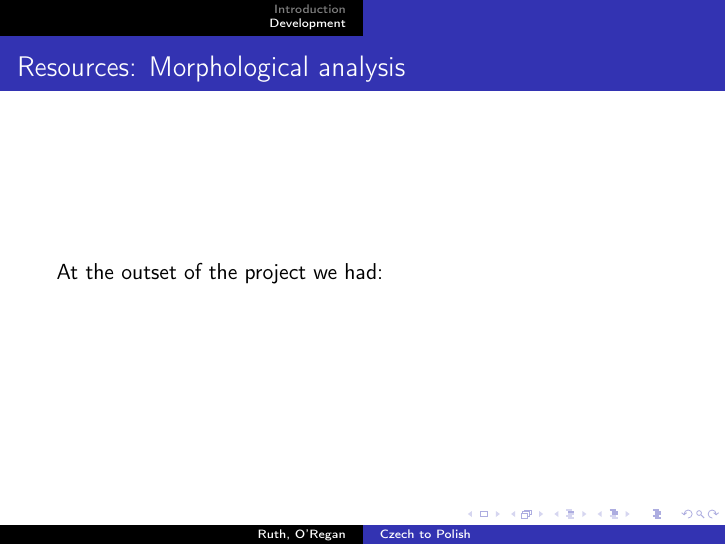
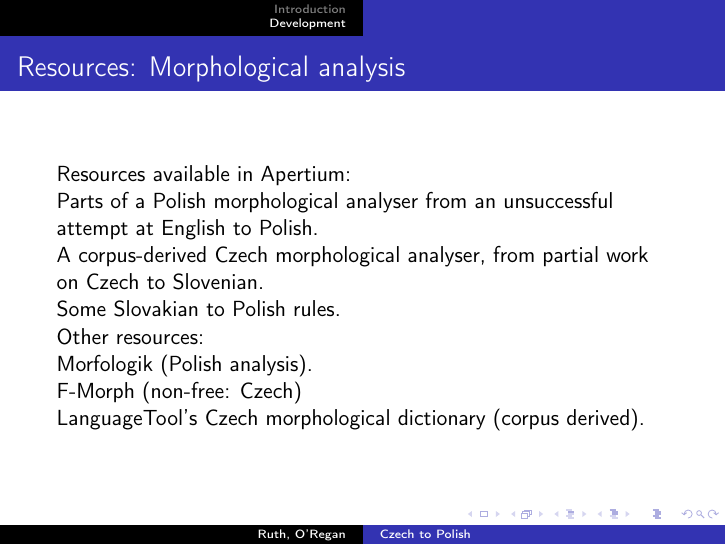
Before and after one commit to jimregan/csplpres, LaTeX slides (csplpres.tex): page 48 of 48. Compiled offline with pdfLaTeX.

Commit message:
Updated csplpres.tex

```diff
--- a/csplpres.tex
+++ b/csplpres.tex
@@ -627,9 +627,22 @@ For a given value of ``available''.
 \end{frame}
 \begin{frame}{Resources: Morphological analysis}
 
-At the outset of the project we had:
+Resources available in Apertium:
 
+Parts of a Polish morphological analyser from an unsuccessful attempt at
+English to Polish.
 
+A corpus-derived Czech morphological analyser, from partial work on Czech to Slovenian.
+
+Some Slovakian to Polish rules.
+
+Other resources:
+
+Morfologik (Polish analysis).
+
+F-Morph (non-free: Czech)
+
+LanguageTool's Czech morphological dictionary (corpus derived).
 
 \end{frame}
 \end{section}
```
